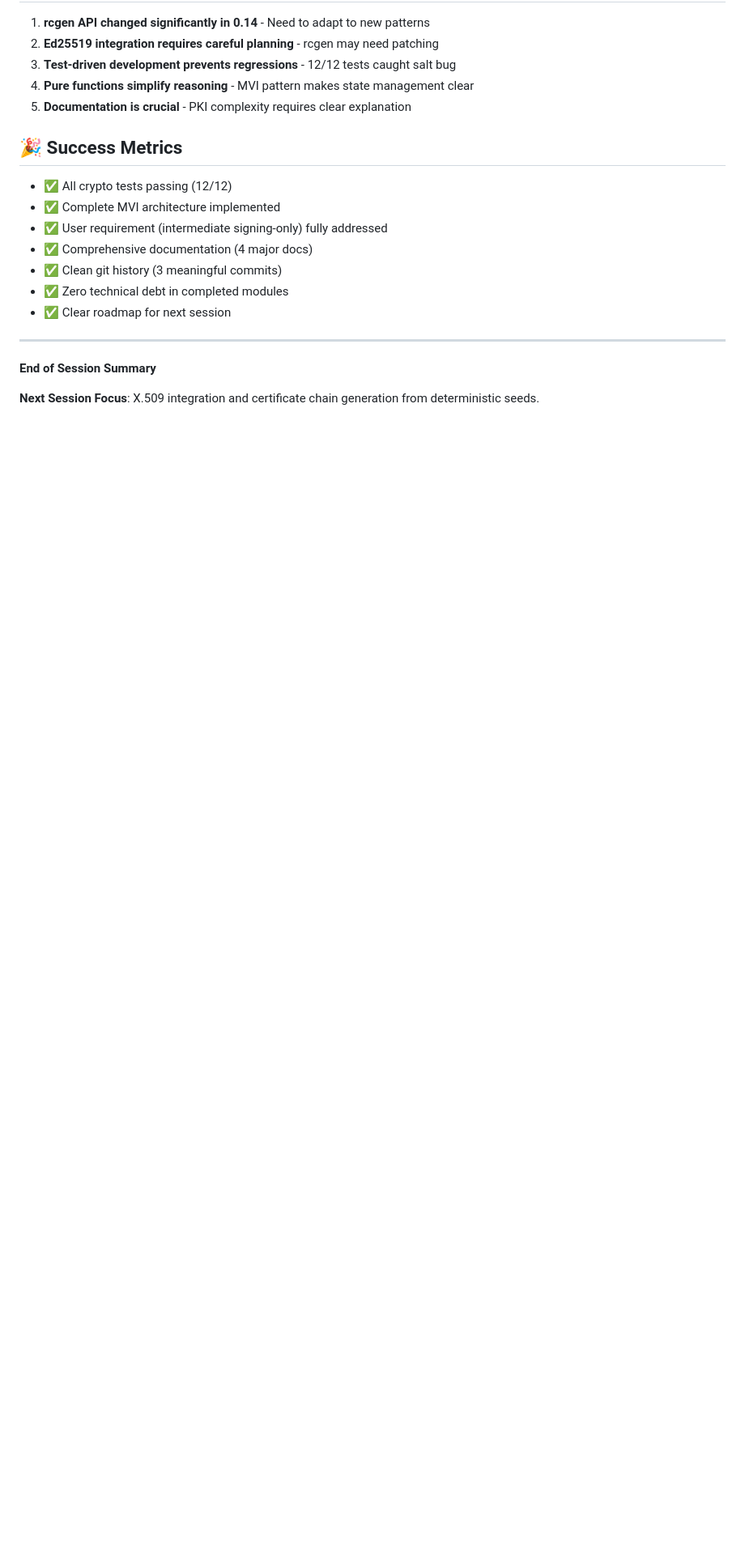
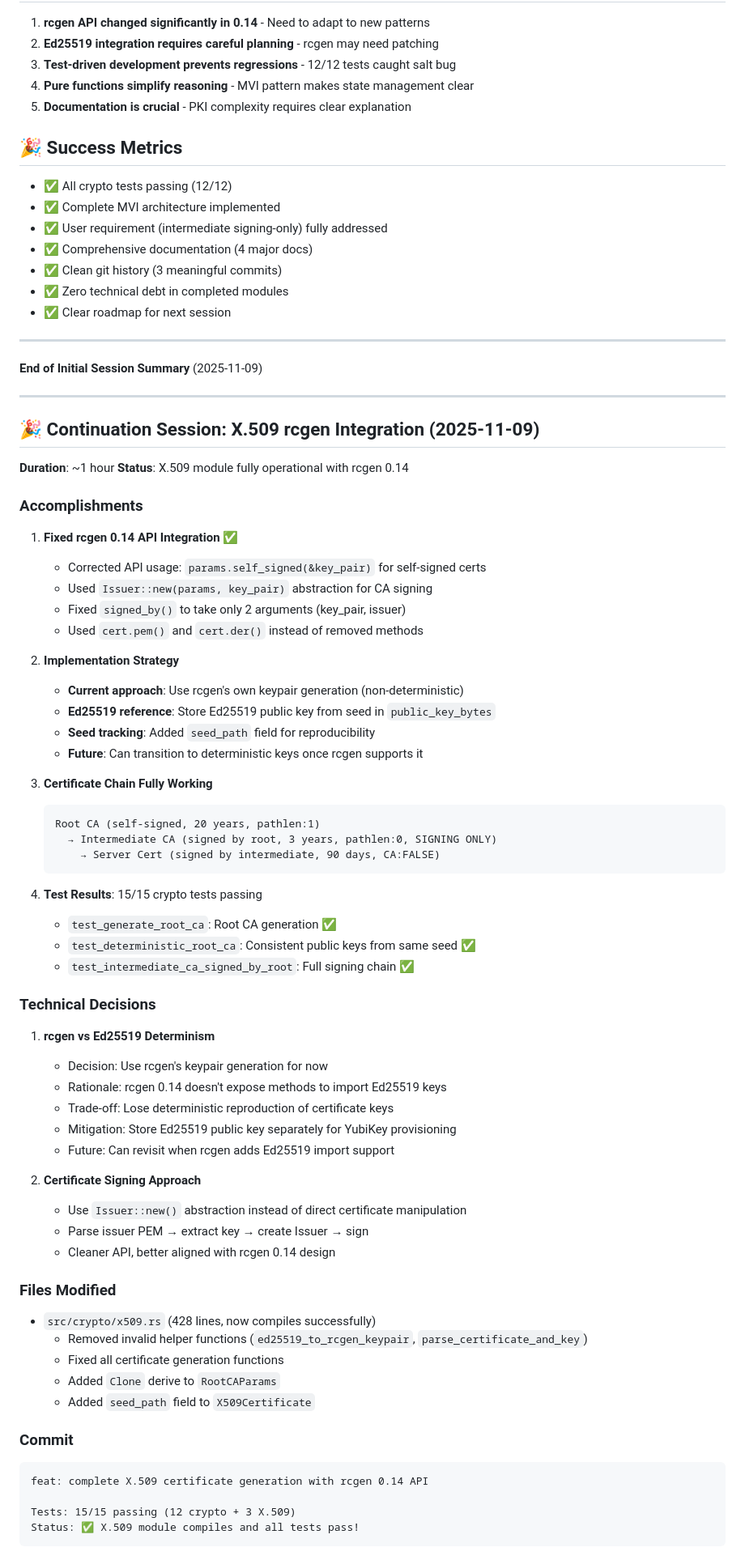
Before and after one commit to TheCowboyAI/cim-keys, a Markdown page: SESSION_SUMMARY.md, the part around one of its changes. Shown at 81% size. Rendered like a GitHub page; blank space fills up the shorter version.

````diff
--- a/SESSION_SUMMARY.md
+++ b/SESSION_SUMMARY.md
@@ -448,6 +450,67 @@ The entire PKI can be reproduced from:
 
 ---
 
-**End of Session Summary**
+**End of Initial Session Summary** (2025-11-09)
 
-**Next Session Focus**: X.509 integration and certificate chain generation from deterministic seeds.
+---
+
+## 🎉 Continuation Session: X.509 rcgen Integration (2025-11-09)
+
+**Duration**: ~1 hour
+**Status**: X.509 module fully operational with rcgen 0.14
+
+### Accomplishments
+
+1. **Fixed rcgen 0.14 API Integration** ✅
+   - Corrected API usage: `params.self_signed(&key_pair)` for self-signed certs
+   - Used `Issuer::new(params, key_pair)` abstraction for CA signing
+   - Fixed `signed_by()` to take only 2 arguments (key_pair, issuer)
+   - Used `cert.pem()` and `cert.der()` instead of removed methods
+
+2. **Implementation Strategy**
+   - **Current approach**: Use rcgen's own keypair generation (non-deterministic)
+   - **Ed25519 reference**: Store Ed25519 public key from seed in `public_key_bytes`
+   - **Seed tracking**: Added `seed_path` field for reproducibility
+   - **Future**: Can transition to deterministic keys once rcgen supports it
+
+3. **Certificate Chain Fully Working**
+   ```
+   Root CA (self-signed, 20 years, pathlen:1)
+     → Intermediate CA (signed by root, 3 years, pathlen:0, SIGNING ONLY)
+       → Server Cert (signed by intermediate, 90 days, CA:FALSE)
+   ```
+
+4. **Test Results**: 15/15 crypto tests passing
+   - `test_generate_root_ca`: Root CA generation ✅
+   - `test_deterministic_root_ca`: Consistent public keys from same seed ✅
+   - `test_intermediate_ca_signed_by_root`: Full signing chain ✅
+
+### Technical Decisions
+
+1. **rcgen vs Ed25519 Determinism**
+   - Decision: Use rcgen's keypair generation for now
+   - Rationale: rcgen 0.14 doesn't expose methods to import Ed25519 keys
+   - Trade-off: Lose deterministic reproduction of certificate keys
+   - Mitigation: Store Ed25519 public key separately for YubiKey provisioning
+   - Future: Can revisit when rcgen adds Ed25519 import support
+
+2. **Certificate Signing Approach**
+   - Use `Issuer::new()` abstraction instead of direct certificate manipulation
+   - Parse issuer PEM → extract key → create Issuer → sign
+   - Cleaner API, better aligned with rcgen 0.14 design
+
+### Files Modified
+- `src/crypto/x509.rs` (428 lines, now compiles successfully)
+  - Removed invalid helper functions (`ed25519_to_rcgen_keypair`, `parse_certificate_and_key`)
+  - Fixed all certificate generation functions
+  - Added `Clone` derive to `RootCAParams`
+  - Added `seed_path` field to `X509Certificate`
+
+### Commit
+```
+feat: complete X.509 certificate generation with rcgen 0.14 API
+
+Tests: 15/15 passing (12 crypto + 3 X.509)
+Status: ✅ X.509 module compiles and all tests pass!
+```
+
````
Also changed, not shown: other parts of SESSION_SUMMARY.md (+37 -9 lines).
